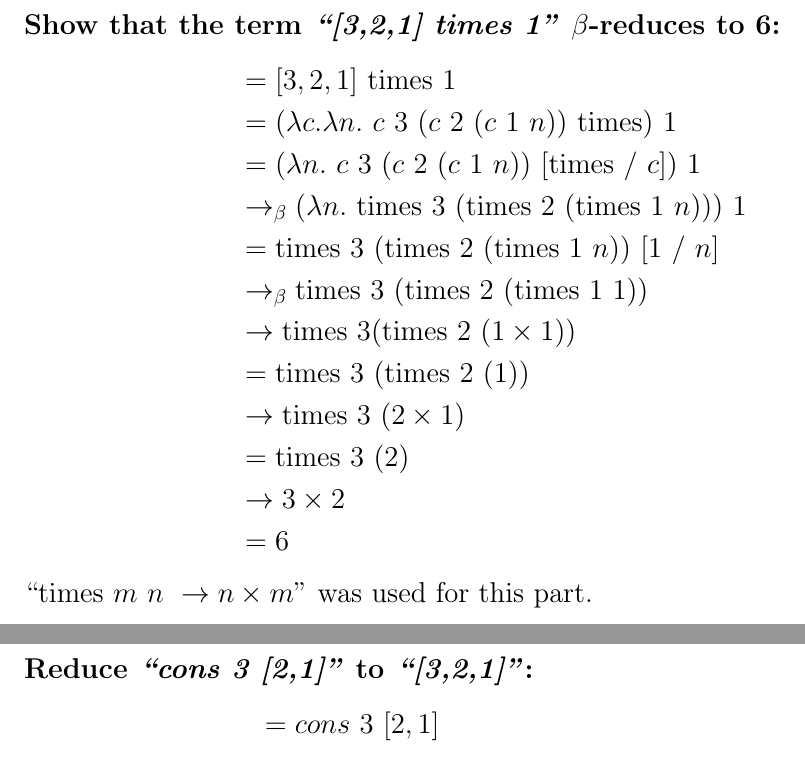
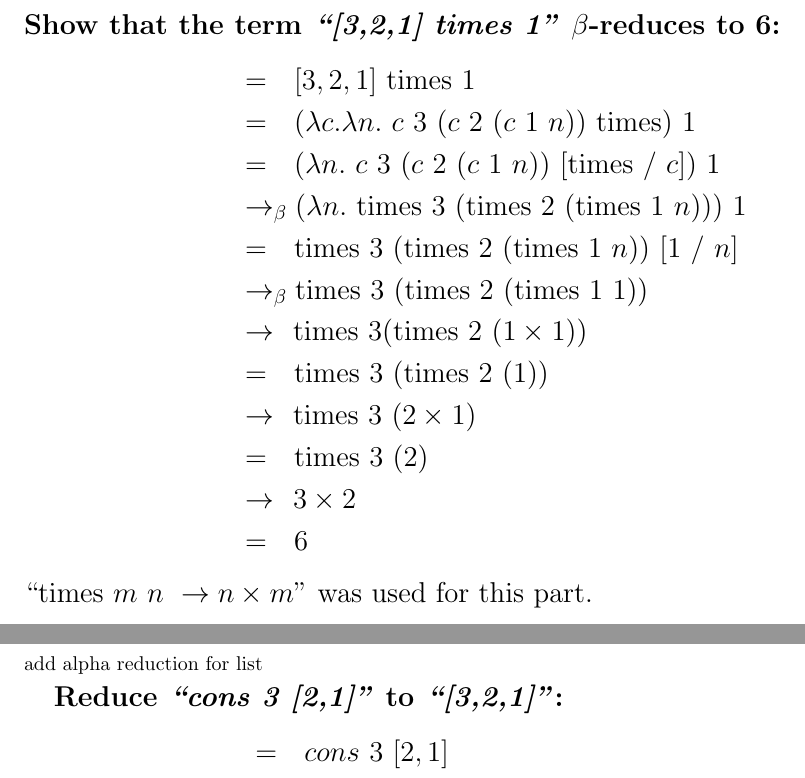
Before and after one commit to Adamouization/Lambda-Calculus-Proofs, a LaTeX document (coursework2.tex): two parts of pages 3 and 4 of 7, joined at a grey line, cut so that both start at the same text. Compiled offline with pdfLaTeX.

Commit message:
align arrows and equals in equations part 1 and 2

```diff
--- a/coursework2.tex
+++ b/coursework2.tex
@@ -42,18 +43,18 @@
 	\begin{Large}
 		\textbf{Show that the term \textit{``[3,2,1] times 1''} $\beta$-reduces to 6:}
 		\begin{align*}
-			&= [3,2,1] \ \tim \ 1 \\
-			&= (\la c. \la n . \ c \ 3 \ (c \ 2 \ (c \ 1 \ n)) \ \tim ) \ 1 \\
-			&= (\la n . \ c \ 3 \ (c \ 2 \ (c \ 1 \ n)) \ [\tim \ / \ c ]) \ 1 \\
+			&= \saq [3,2,1] \ \tim \ 1 \\
+			&= \saq (\la c. \la n . \ c \ 3 \ (c \ 2 \ (c \ 1 \ n)) \ \tim ) \ 1 \\
+			&= \saq (\la n . \ c \ 3 \ (c \ 2 \ (c \ 1 \ n)) \ [\tim \ / \ c ]) \ 1 \\
 			&\equals (\la n . \ \tim \ 3 \ (\tim \ 2 \ (\tim \ 1 \ n))) \ 1 \\
-			&= \tim \ 3 \ (\tim \ 2 \ (\tim \ 1 \ n)) \ [1 \ / \ n] \\
+			&= \saq \tim \ 3 \ (\tim \ 2 \ (\tim \ 1 \ n)) \ [1 \ / \ n] \\
 			&\equals \tim \ 3 \ (\tim \ 2 \ (\tim \ 1 \ 1)) \\
-			&\rightarrow \tim \ 3(\tim \ 2 \ (1 \times 1)) \\
-			&= \tim \ 3 \ (\tim \ 2 \ (1)) \\
-			&\rightarrow \tim \ 3 \ (2 \times 1) \\
-			&= \tim \ 3 \ (2) \\
-			&\rightarrow 3 \times 2 \\
-			&= 6
+			&\rightarrow \: \, \tim \ 3(\tim \ 2 \ (1 \times 1)) \\
+			&= \saq \tim \ 3 \ (\tim \ 2 \ (1)) \\
+			&\rightarrow \: \, \tim \ 3 \ (2 \times 1) \\
+			&= \saq \tim \ 3 \ (2) \\
+			&\rightarrow \: \, 3 \times 2 \\
+			&= \saq 6
 		\end{align*}
 		``$\tim \ m \ n \ \rightarrow n \times m$'' was used for this part.
 	\end{Large}
@@ -64,21 +65,23 @@
 
 	\section{Part 2 (15\%)}
 
+	add alpha reduction for list
+
 	\begin{Large}
 		\textbf{Reduce \textit{``cons 3 [2,1]''} to \textit{``[3,2,1]''}:}
 		\begin{align*}
-			&= cons \ 3 \ [2,1]  \\
-			&= (((\la x.\la l.\la c.\la n \ c \ x \ (l \ c \ n))\ 3) \ [2,1] \\
-			&= (\la l.\la c.\la n \ c \ x \ (l \ c \ n) \ [3 \ / \ x] \ ) \ [2,1] \\
+			&= \saq cons \ 3 \ [2,1]  \\
+			&= \saq (((\la x.\la l.\la c.\la n \ c \ x \ (l \ c \ n))\ 3) \ [2,1] \\
+			&= \saq (\la l.\la c.\la n \ c \ x \ (l \ c \ n) \ [3 \ / \ x] \ ) \ [2,1] \\
 			&\equals (\la l.\la c.\la n \ c \ 3 \ (l \ c \ n)) \ [2,1] \\
-			&= \la c.\la n \ c \ 3 \ (l \ c \ n) \ [ \ [2,1] / l \ ] \\
+			&= \saq \la c.\la n \ c \ 3 \ (l \ c \ n) \ [ \ [2,1] / l \ ] \\
 			&\equals \la c.\la n \ c \ 3 \ ([2,1] \ c \ n) \\
-			&= \la c.\la n \ c \ 3 \ (\la c.\la n. \ c \ 2 \ (c \ 1 \ n) \ c \ n) \\
-			&= \la c.\la n \ c \ 3 \ (\la n. \ c \ 2 \ (c \ 1 \ n) \ [c \ / \ c] \ n) \\
+			&= \saq \la c.\la n \ c \ 3 \ (\la c.\la n. \ c \ 2 \ (c \ 1 \ n) \ c \ n) \\
+			&= \saq \la c.\la n \ c \ 3 \ (\la n. \ c \ 2 \ (c \ 1 \ n) \ [c \ / \ c] \ n) \\
 			&\equals \la c.\la n \ c \ 3 \ (\la n. \ c \ 2 \ (c \ 1 \ n) \ n) \\
-			&= \la c.\la n \ c \ 3 \ ( c \ 2 \ (c \ 1 \ n) \ [n \ / \ n]) \\
+			&= \saq \la c.\la n \ c \ 3 \ ( c \ 2 \ (c \ 1 \ n) \ [n \ / \ n]) \\
 			&\equals \la c.\la n \ c \ 3 \ ( c \ 2 \ (c \ 1 \ n)) \\
-			&= [3,2,1]
+			&= \saq [3,2,1]
 		\end{align*}
 		``$cons \triangleq \la x.\la .l.\la x.\la n. \ c \ x \ (l \ c \ n)$'' was used for this part.
 	\end{Large}
```
Also changed, not shown: coursework2.tex (1 more changed lines).
